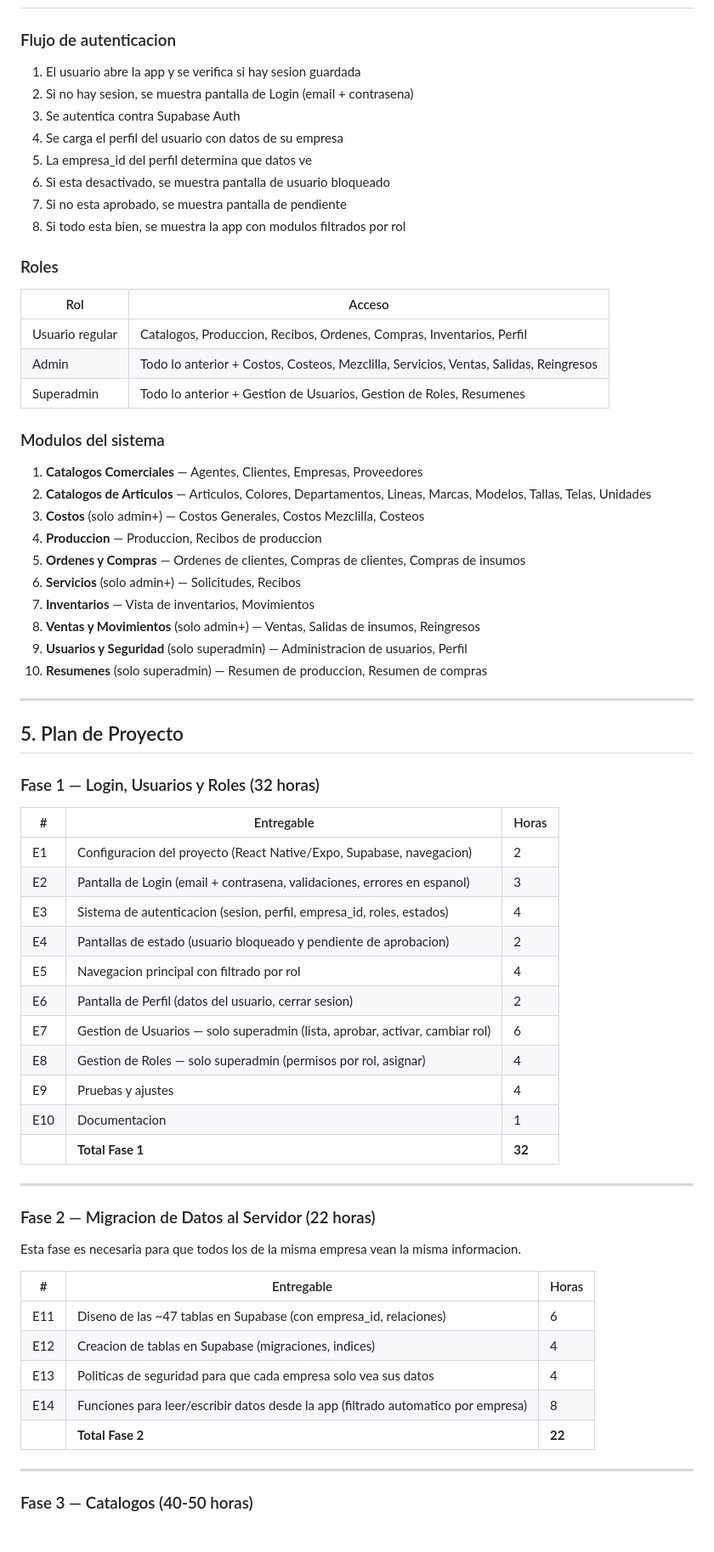
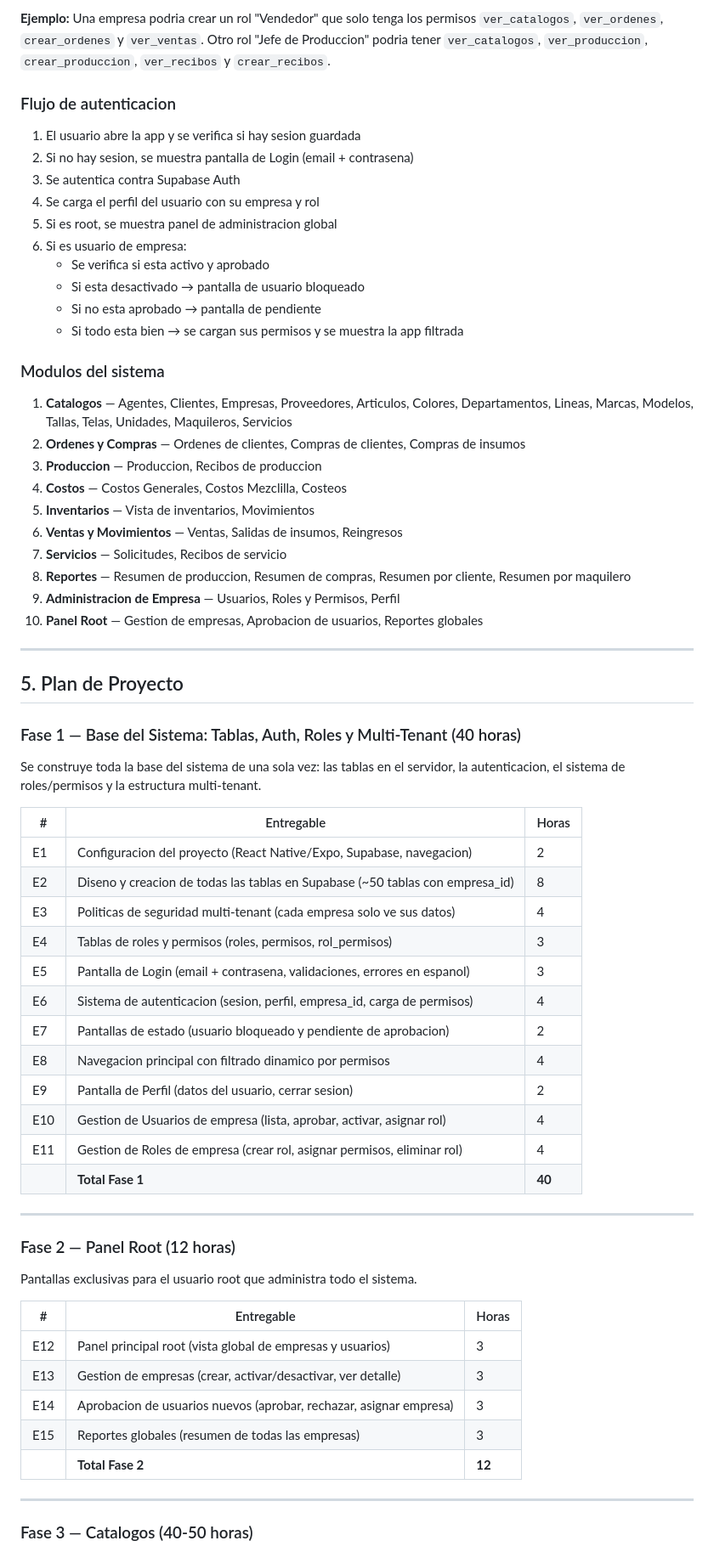
Before and after one commit to salosenado/Textil_Manager, a Markdown page: PLAN_IMPLEMENTACION.md, the part around one of its changes. Shown at 85% size. Rendered like a GitHub page.

```diff
--- a/PLAN_IMPLEMENTACION.md
+++ b/PLAN_IMPLEMENTACION.md
@@ -86,69 +133,67 @@ Los otros **47 modelos** se guardan localmente en cada telefono:
+**Ejemplo:** Una empresa podria crear un rol "Vendedor" que solo tenga los permisos `ver_catalogos`, `ver_ordenes`, `crear_ordenes` y `ver_ventas`. Otro rol "Jefe de Produccion" podria tener `ver_catalogos`, `ver_produccion`, `crear_produccion`, `ver_recibos` y `crear_recibos`.
 
 ### Flujo de autenticacion
 
 1. El usuario abre la app y se verifica si hay sesion guardada
 2. Si no hay sesion, se muestra pantalla de Login (email + contrasena)
 3. Se autentica contra Supabase Auth
-4. Se carga el perfil del usuario con datos de su empresa
-5. La empresa_id del perfil determina que datos ve
-6. Si esta desactivado, se muestra pantalla de usuario bloqueado
-7. Si no esta aprobado, se muestra pantalla de pendiente
-8. Si todo esta bien, se muestra la app con modulos filtrados por rol
-
-### Roles
-
-| Rol | Acceso |
-|-----|--------|
-| Usuario regular | Catalogos, Produccion, Recibos, Ordenes, Compras, Inventarios, Perfil |
-| Admin | Todo lo anterior + Costos, Costeos, Mezclilla, Servicios, Ventas, Salidas, Reingresos |
-| Superadmin | Todo lo anterior + Gestion de Usuarios, Gestion de Roles, Resumenes |
+4. Se carga el perfil del usuario con su empresa y rol
+5. Si es root, se muestra panel de administracion global
+6. Si es usuario de empresa:
+   - Se verifica si esta activo y aprobado
+   - Si esta desactivado → pantalla de usuario bloqueado
+   - Si no esta aprobado → pantalla de pendiente
+   - Si todo esta bien → se cargan sus permisos y se muestra la app filtrada
 
 ### Modulos del sistema
 
-1. **Catalogos Comerciales** — Agentes, Clientes, Empresas, Proveedores
-2. **Catalogos de Articulos** — Articulos, Colores, Departamentos, Lineas, Marcas, Modelos, Tallas, Telas, Unidades
-3. **Costos** (solo admin+) — Costos Generales, Costos Mezclilla, Costeos
-4. **Produccion** — Produccion, Recibos de produccion
-5. **Ordenes y Compras** — Ordenes de clientes, Compras de clientes, Compras de insumos
-6. **Servicios** (solo admin+) — Solicitudes, Recibos
-7. **Inventarios** — Vista de inventarios, Movimientos
-8. **Ventas y Movimientos** (solo admin+) — Ventas, Salidas de insumos, Reingresos
-9. **Usuarios y Seguridad** (solo superadmin) — Administracion de usuarios, Perfil
-10. **Resumenes** (solo superadmin) — Resumen de produccion, Resumen de compras
+1. **Catalogos** — Agentes, Clientes, Empresas, Proveedores, Articulos, Colores, Departamentos, Lineas, Marcas, Modelos, Tallas, Telas, Unidades, Maquileros, Servicios
+2. **Ordenes y Compras** — Ordenes de clientes, Compras de clientes, Compras de insumos
+3. **Produccion** — Produccion, Recibos de produccion
+4. **Costos** — Costos Generales, Costos Mezclilla, Costeos
+5. **Inventarios** — Vista de inventarios, Movimientos
+6. **Ventas y Movimientos** — Ventas, Salidas de insumos, Reingresos
+7. **Servicios** — Solicitudes, Recibos de servicio
+8. **Reportes** — Resumen de produccion, Resumen de compras, Resumen por cliente, Resumen por maquilero
+9. **Administracion de Empresa** — Usuarios, Roles y Permisos, Perfil
+10. **Panel Root** — Gestion de empresas, Aprobacion de usuarios, Reportes globales
 
 ---
 
 ## 5. Plan de Proyecto
 
-### Fase 1 — Login, Usuarios y Roles (32 horas)
+### Fase 1 — Base del Sistema: Tablas, Auth, Roles y Multi-Tenant (40 horas)
+
+Se construye toda la base del sistema de una sola vez: las tablas en el servidor, la autenticacion, el sistema de roles/permisos y la estructura multi-tenant.
 
 | # | Entregable | Horas |
 |---|-----------|-------|
 | E1 | Configuracion del proyecto (React Native/Expo, Supabase, navegacion) | 2 |
-| E2 | Pantalla de Login (email + contrasena, validaciones, errores en espanol) | 3 |
-| E3 | Sistema de autenticacion (sesion, perfil, empresa_id, roles, estados) | 4 |
-| E4 | Pantallas de estado (usuario bloqueado y pendiente de aprobacion) | 2 |
-| E5 | Navegacion principal con filtrado por rol | 4 |
-| E6 | Pantalla de Perfil (datos del usuario, cerrar sesion) | 2 |
-| E7 | Gestion de Usuarios — solo superadmin (lista, aprobar, activar, cambiar rol) | 6 |
-| E8 | Gestion de Roles — solo superadmin (permisos por rol, asignar) | 4 |
-| E9 | Pruebas y ajustes | 4 |
-| E10 | Documentacion | 1 |
-| | **Total Fase 1** | **32** |
+| E2 | Diseno y creacion de todas las tablas en Supabase (~50 tablas con empresa_id) | 8 |
+| E3 | Politicas de seguridad multi-tenant (cada empresa solo ve sus datos) | 4 |
+| E4 | Tablas de roles y permisos (roles, permisos, rol_permisos) | 3 |
+| E5 | Pantalla de Login (email + contrasena, validaciones, errores en espanol) | 3 |
+| E6 | Sistema de autenticacion (sesion, perfil, empresa_id, carga de permisos) | 4 |
+| E7 | Pantallas de estado (usuario bloqueado y pendiente de aprobacion) | 2 |
+| E8 | Navegacion principal con filtrado dinamico por permisos | 4 |
+| E9 | Pantalla de Perfil (datos del usuario, cerrar sesion) | 2 |
+| E10 | Gestion de Usuarios de empresa (lista, aprobar, activar, asignar rol) | 4 |
+| E11 | Gestion de Roles de empresa (crear rol, asignar permisos, eliminar rol) | 4 |
+| | **Total Fase 1** | **40** |
 
 ---
 
-### Fase 2 — Migracion de Datos al Servidor (22 horas)
+### Fase 2 — Panel Root (12 horas)
 
-Esta fase es necesaria para que todos los de la misma empresa vean la misma informacion.
+Pantallas exclusivas para el usuario root que administra todo el sistema.
 
 | # | Entregable | Horas |
 |---|-----------|-------|
-| E11 | Diseno de las ~47 tablas en Supabase (con empresa_id, relaciones) | 6 |
-| E12 | Creacion de tablas en Supabase (migraciones, indices) | 4 |
-| E13 | Politicas de seguridad para que cada empresa solo vea sus datos | 4 |
-| E14 | Funciones para leer/escribir datos desde la app (filtrado automatico por empresa) | 8 |
-| | **Total Fase 2** | **22** |
+| E12 | Panel principal root (vista global de empresas y usuarios) | 3 |
+| E13 | Gestion de empresas (crear, activar/desactivar, ver detalle) | 3 |
+| E14 | Aprobacion de usuarios nuevos (aprobar, rechazar, asignar empresa) | 3 |
+| E15 | Reportes globales (resumen de todas las empresas) | 3 |
+| | **Total Fase 2** | **12** |
 
 ---
 
```
Also changed, not shown: other parts of PLAN_IMPLEMENTACION.md (+89 -43 lines).
